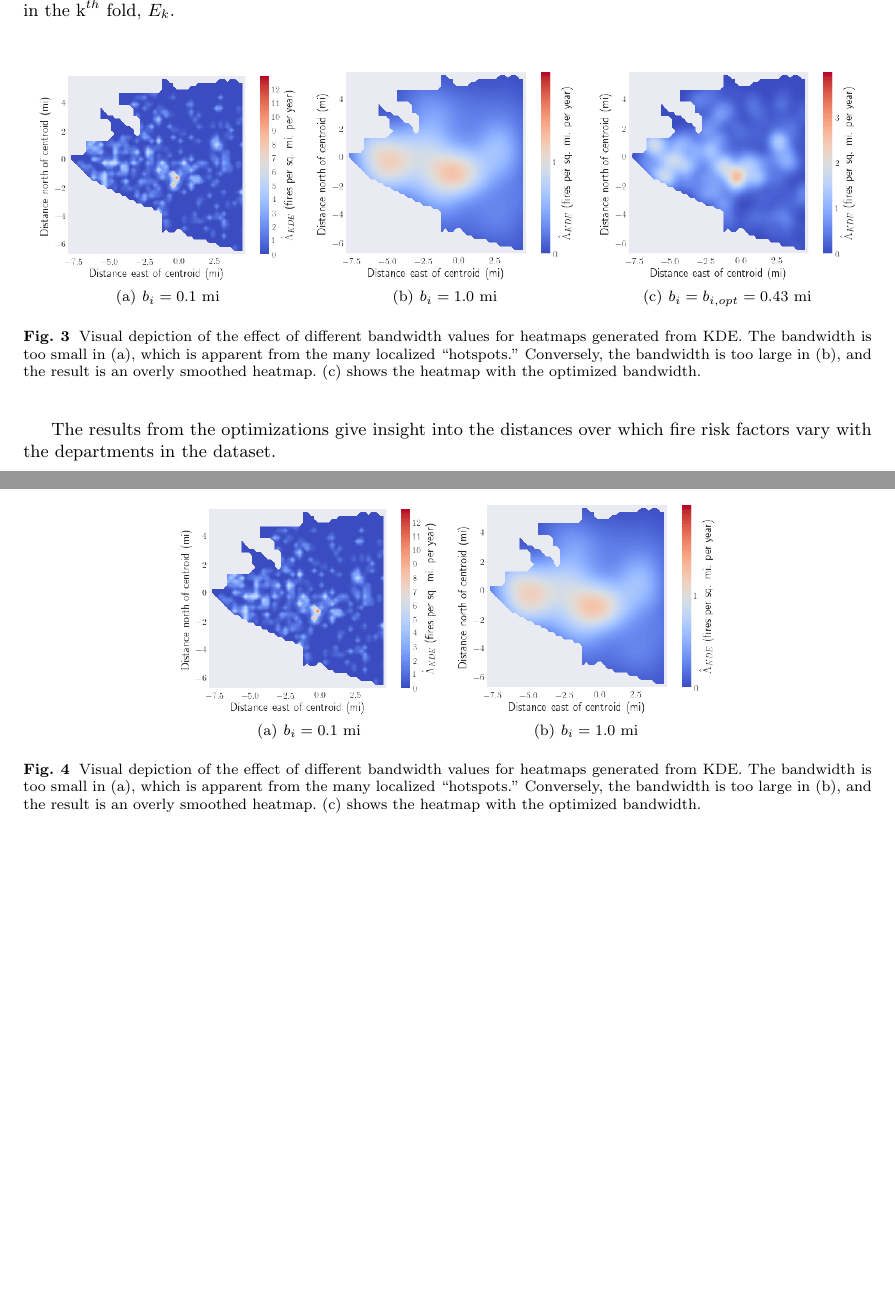
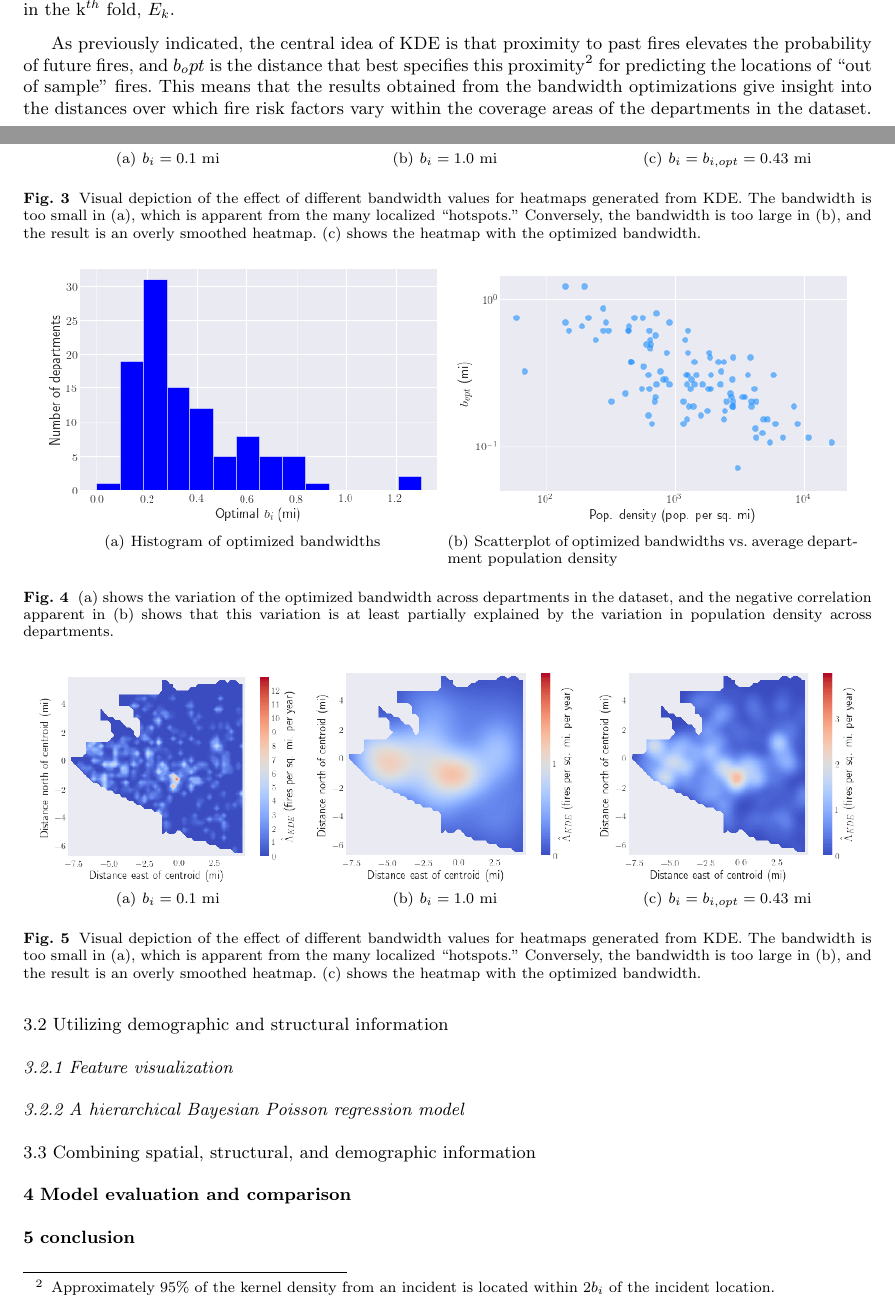
Before and after one commit to tbuffington7/Poisson-Fire-Paper, a LaTeX paper (poisson_fire.tex): two parts of pages 3 and 4 of 5, joined at a grey line, cut so that both start at the same text, the shorter picture padded with empty space. Compiled offline with pdfLaTeX.

Commit message:
Updates from Overleaf

```diff
--- a/poisson_fire.tex
+++ b/poisson_fire.tex
@@ -133,22 +133,61 @@ A key consideration for generating meaningful results from KDE is the selection
      \label{fig:band_comparison}
   \end{figure}
 
-The results from the optimizations give insight into the distances over which fire risk factors vary with the departments in the dataset.
+ As previously indicated, the central idea of KDE is that proximity to past fires elevates the probability of future fires, and $b_opt$ is the distance that best specifies this proximity\footnote{Approximately 95\% of the kernel density from an incident is located within $2b_i$ of the incident location.} for predicting the locations of ``out of sample" fires. This means that the results obtained from the bandwidth optimizations give insight into the distances over which fire risk factors vary within the coverage areas of the departments in the dataset.
 
 \begin{figure}[!htb]
        \begin{center}
   %
+          \subfigure[Histogram of optimized bandwidths]{%
+              \label{fig:bhist} \includegraphics[width=7.5cm,keepaspectratio]{figures/optimal_band_dist.png}
+          }%
+          \subfigure[Scatterplot of optimized bandwidths vs. average department population density]{%
+             \label{fig:popband} \includegraphics[width=7.5cm,keepaspectratio]{figures/boptvspopdensity.png}
+          } %
+           % ------- End of the first row ----------------------%
+      \end{center}
+      \caption{\protect\subref{fig:bhist} shows the variation of the optimized bandwidth across departments in the dataset, and the negative correlation apparent in \protect\subref{fig:popband} shows that this variation is at least partially explained by the variation in population density across departments.}
+     \label{fig:band_optimization}
+  \end{figure}
+
+
+  \subsection{Utilizing demographic and structural information}
+
+
+
+  \subsubsection{Feature visualization}
+  \begin{figure}[!htb]
+       \begin{center}
+  %
           \subfigure[$b_i=0.1$ mi]{%
-              \label{fig:bhist} \includegraphics[width=5cm,keepaspectratio]{figures/small_band.png}
+              \label{fig:} \includegraphics[width=5cm,keepaspectratio]{figures/small_band.png}
           }%
           \subfigure[$b_i= 1.0$ mi]{%
              \label{fig:largeband} \includegraphics[width=5cm,keepaspectratio]{figures/large_band.png}
           } %
-           % ------- End of the first row ----------------------%
+            \subfigure[$b_i=b_{i,opt}=0.43$ mi]{%
+             \label{fig:optband} \includegraphics[width=5cm,keepaspectratio]{figures/correct_band.png}
+          }\\ % ------- End of the first row ----------------------%
       \end{center}
       \caption{ Visual depiction of the effect of different bandwidth values for heatmaps generated from KDE. The bandwidth is too small in \protect\subref{fig:smallband}, which is apparent from the many localized ``hotspots."  Conversely, the bandwidth is too large in \protect\subref{fig:largeband}, and the result is an overly smoothed heatmap. \protect\subref{fig:optband} shows the heatmap with the optimized bandwidth.}
-     \label{fig:band_comparison}
+     \label{fig:sociodemographic}
   \end{figure}
+
+
+
+
+
+
+
+  \subsubsection{A hierarchical Bayesian Poisson regression model}
+
+
+  \subsection{Combining spatial, structural, and demographic information}
+
+  \section{Model evaluation and comparison}
+
+  \section{conclusion}
+
 
 
 
```
Also changed, not shown: poisson_fire.tex (4 more changed lines).
